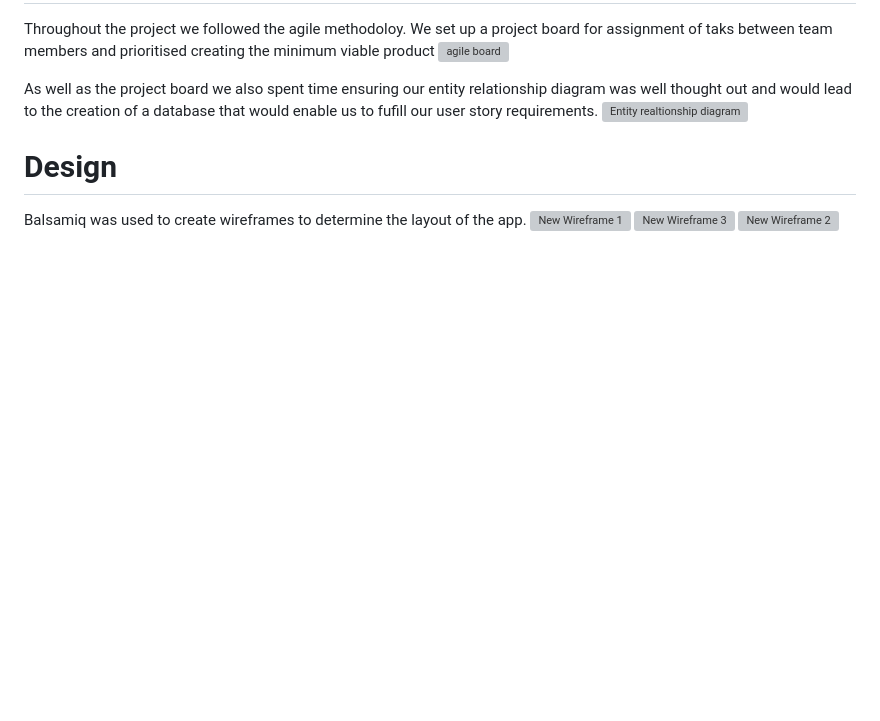
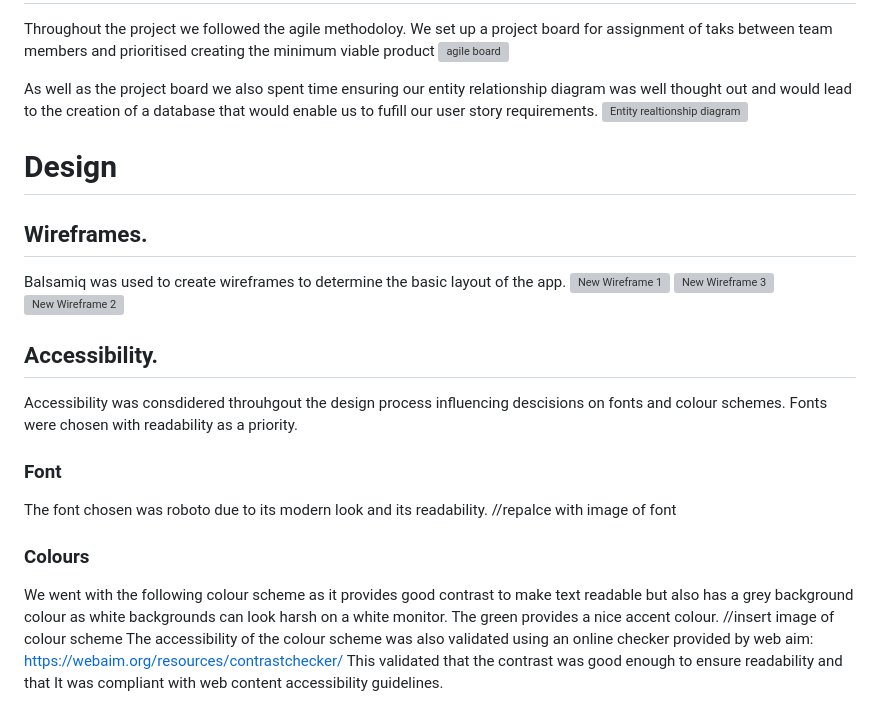
Before and after one commit to surfdemon/theater-booking-system, a Markdown page: readme.md, the part around the change. Rendered like a GitHub page; blank space fills up the shorter version; grey boxes are pictures that could not be loaded.

Commit message:
Added design section

```diff
--- a/readme.md
+++ b/readme.md
@@ -161,7 +161,19 @@ As well as the project board we also spent time ensuring our entity relationship
 
 
 # Design
-Balsamiq was used to create wireframes to determine the layout of the app.
+## Wireframes.
+Balsamiq was used to create wireframes to determine the basic layout of the app.
 ![New Wireframe 1](https://github.com/user-attachments/assets/8c569a78-07bc-4ca8-bf24-64ef2c4cf881)
 ![New Wireframe 3](https://github.com/user-attachments/assets/3fdd68f1-a2da-49cd-8624-b258fc31f927)
 ![New Wireframe 2](https://github.com/user-attachments/assets/2610f37f-b631-4c6e-b344-ce7cafb6997e)
+
+## Accessibility.
+Accessibility was consdidered throuhgout the design process influencing descisions on fonts and colour schemes. Fonts were chosen with readability as a priority.
+### Font
+The font chosen was roboto due to its modern look and its readability.
+//repalce with image of font
+### Colours
+We went with the following colour scheme as it provides good contrast to make text readable but also has a grey background colour as white backgrounds can look harsh on a white monitor. The green provides a nice accent colour.
+//insert image of colour scheme
+The accessibility of the colour scheme was also validated using an online checker provided by web aim: https://webaim.org/resources/contrastchecker/
+This validated that the contrast was good enough to ensure readability and that It was compliant with web content accessibility guidelines.
```
